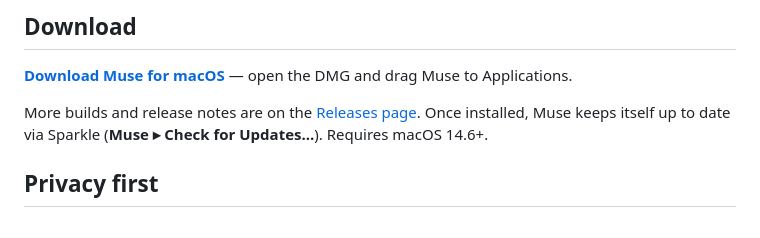
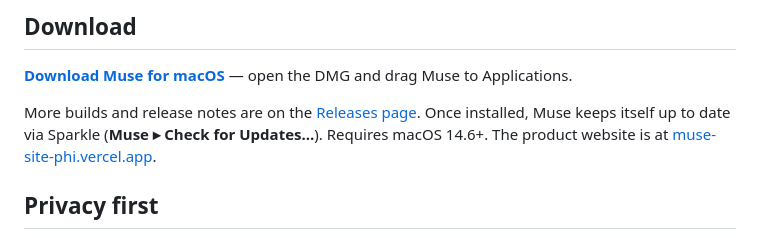
Before and after one commit to carlostarrats/Muse, a Markdown page: README.md, the part around the change. Rendered like a GitHub page.

Commit message:
docs: link the Muse website (muse-site-phi.vercel.app)
Co-Authored-By: Claude Opus 4.8 (1M context) <noreply@anthropic.com>

```diff
--- a/README.md
+++ b/README.md
@@ -21,7 +21,7 @@ and **free forever** — no subscriptions, no in-app purchases, no ads.
 
 **[Download Muse for macOS](https://github.com/carlostarrats/Muse/releases/latest/download/Muse-1.0.0.dmg)** — open the DMG and drag Muse to Applications.
 
-More builds and release notes are on the [Releases page](https://github.com/carlostarrats/Muse/releases). Once installed, Muse keeps itself up to date via Sparkle (**Muse ▸ Check for Updates…**). Requires macOS 14.6+.
+More builds and release notes are on the [Releases page](https://github.com/carlostarrats/Muse/releases). Once installed, Muse keeps itself up to date via Sparkle (**Muse ▸ Check for Updates…**). Requires macOS 14.6+. The product website is at [muse-site-phi.vercel.app](https://muse-site-phi.vercel.app/).
 
 ## Privacy first
 
```
